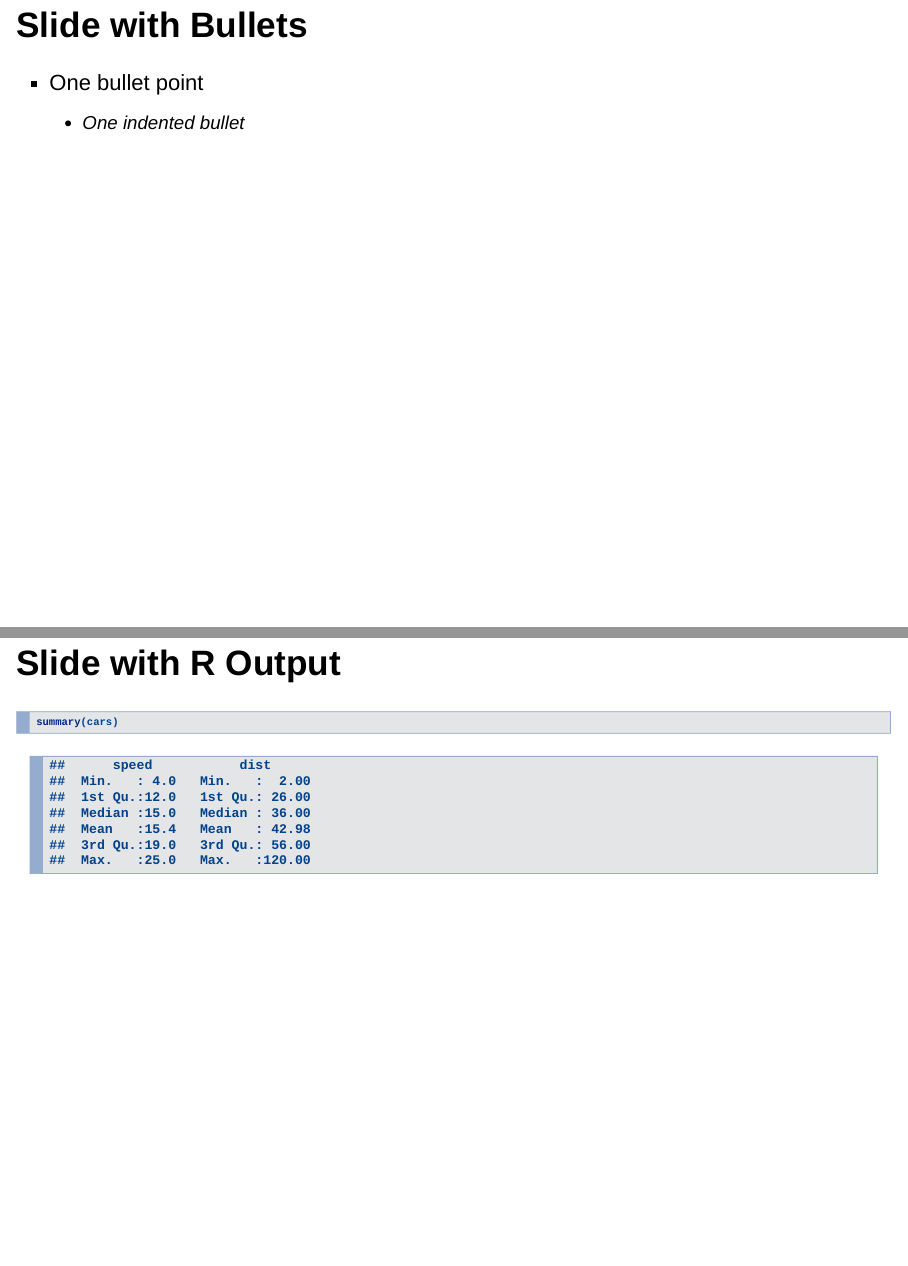
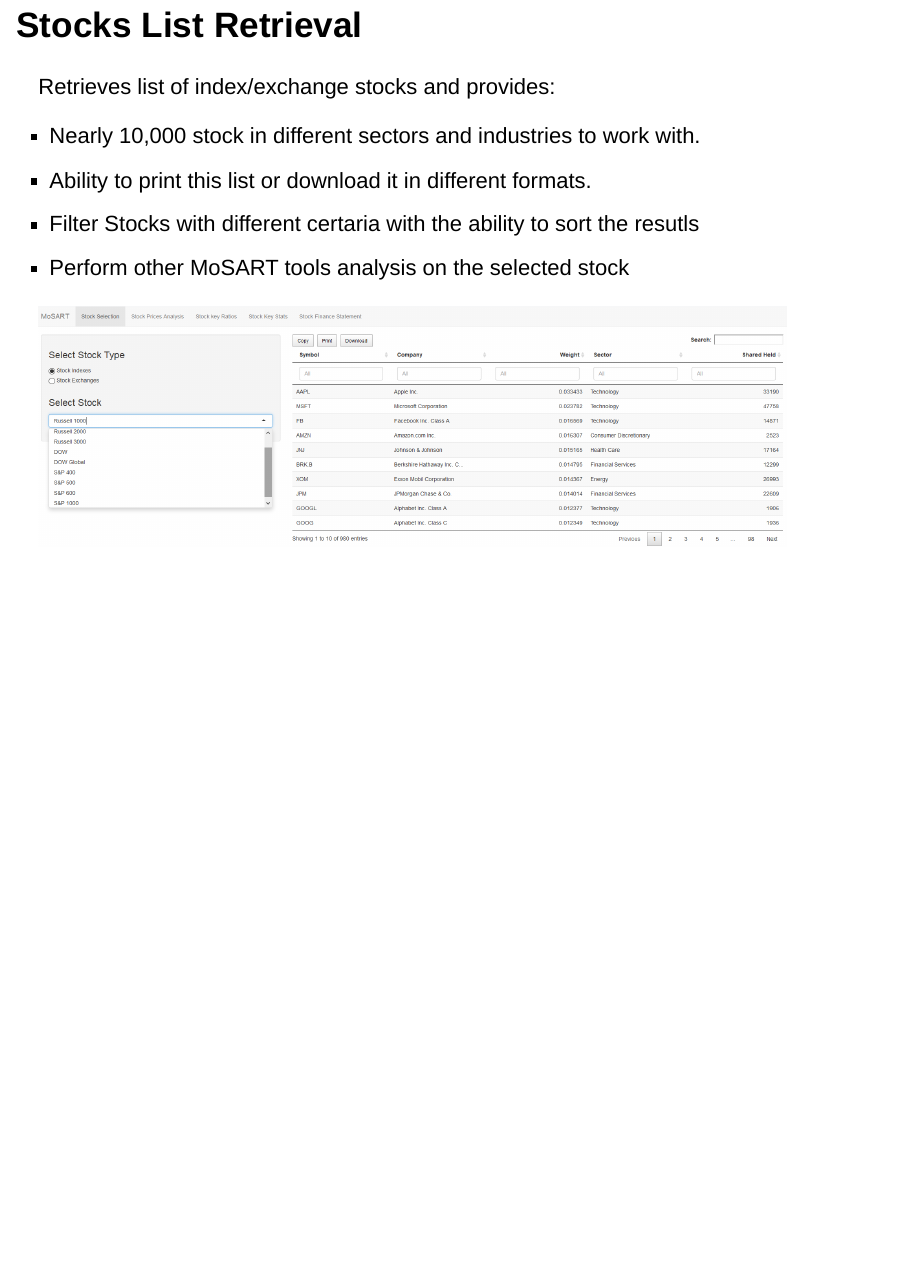
Before and after one commit to MohammedFCIS/MoSART, an R Markdown document (Final_Presentation.Rmd): pages 3 and 4 of 6 before the commit and page 3 of 3 after it, the two joined at a grey line. Rendered offline with R 4.5, knitr and Pandoc, with nearby package versions.

Commit message:
#25, add Stocks List Retrieval slide

````diff
--- a/Final_Presentation.Rmd
+++ b/Final_Presentation.Rmd
@@ -21,19 +21,12 @@ knitr::opts_chunk$set(echo = FALSE)
     + Stock Key Stats
     + Stock Finance Statement
 
-## Slide with Bullets
+## Stocks List Retrieval
+Retrieves list of index/exchange stocks and provides:
 
-- One bullet point
-    + One indented bullet
+- Nearly 10,000 stock in different sectors and industries to work with.
+- Ability to print this list or download it in different formats.
+- Filter Stocks with different certaria with the ability to sort the resutls
+- Perform other MoSART tools analysis on the selected stock
 
-## Slide with R Output
-
-```{r cars, echo = TRUE}
-summary(cars)
-```
-
-## Slide with Plot
-
-```{r pressure}
-plot(pressure)
-```
+![](demo/1.stocks list.png){width=90%}
````
Also changed, not shown: Final_Presentation.html.
